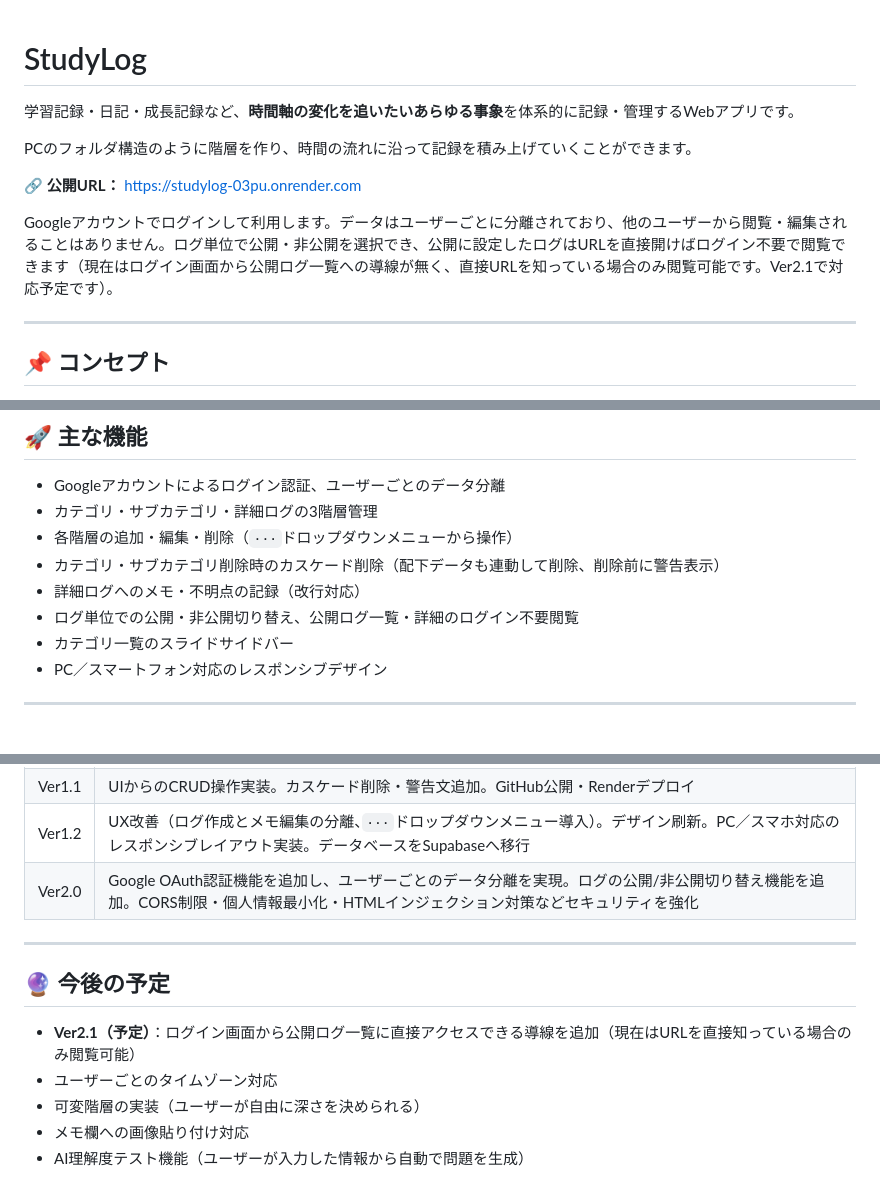
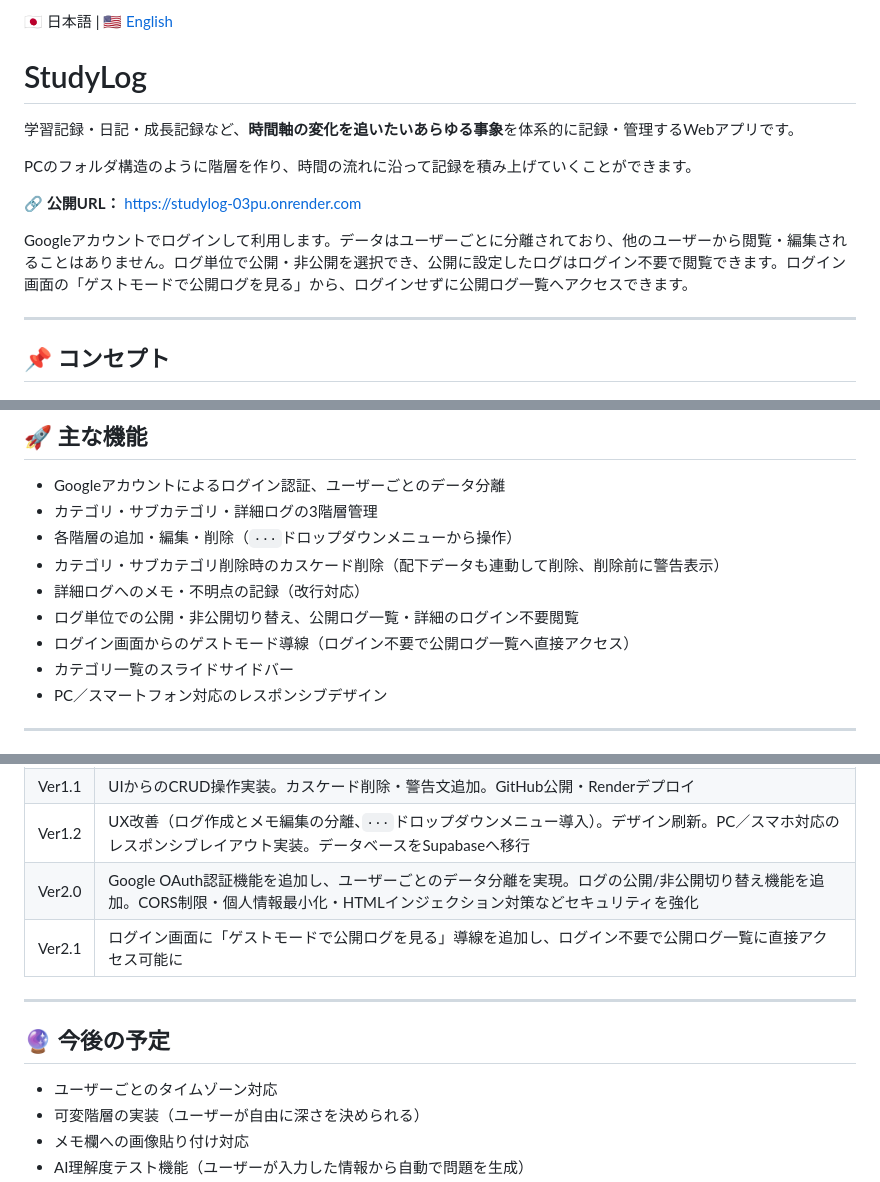
Before and after one commit to Hirobit/StudyLog, a Markdown page: README.md, 3 parts joined by grey strips. GitHub-like rendering.

Commit message:
docs: README英語版を追加、Ver2.1をバージョン履歴に反映

```diff
--- a/README.md
+++ b/README.md
@@ -1,3 +1,5 @@
+🇯🇵 日本語 | [🇺🇸 English](README.en.md)
+
 # StudyLog
 
 学習記録・日記・成長記録など、**時間軸の変化を追いたいあらゆる事象**を体系的に記録・管理するWebアプリです。
@@ -6,7 +8,7 @@ PCのフォルダ構造のように階層を作り、時間の流れに沿って
 
 🔗 **公開URL：** https://studylog-03pu.onrender.com
 
-Googleアカウントでログインして利用します。データはユーザーごとに分離されており、他のユーザーから閲覧・編集されることはありません。ログ単位で公開・非公開を選択でき、公開に設定したログはURLを直接開けばログイン不要で閲覧できます（現在はログイン画面から公開ログ一覧への導線が無く、直接URLを知っている場合のみ閲覧可能です。Ver2.1で対応予定です）。
+Googleアカウントでログインして利用します。データはユーザーごとに分離されており、他のユーザーから閲覧・編集されることはありません。ログ単位で公開・非公開を選択でき、公開に設定したログはログイン不要で閲覧できます。ログイン画面の「ゲストモードで公開ログを見る」から、ログインせずに公開ログ一覧へアクセスできます。
 
 ---
 
@@ -68,6 +70,7 @@ PC・スマートフォン両方のレイアウトに対応しています。ス
 - カテゴリ・サブカテゴリ削除時のカスケード削除（配下データも連動して削除、削除前に警告表示）
 - 詳細ログへのメモ・不明点の記録（改行対応）
 - ログ単位での公開・非公開切り替え、公開ログ一覧・詳細のログイン不要閲覧
+- ログイン画面からのゲストモード導線（ログイン不要で公開ログ一覧へ直接アクセス）
 - カテゴリ一覧のスライドサイドバー
 - PC／スマートフォン対応のレスポンシブデザイン
 
@@ -168,12 +171,12 @@ uvicorn main:app --reload
 | Ver1.1 | UIからのCRUD操作実装。カスケード削除・警告文追加。GitHub公開・Renderデプロイ |
 | Ver1.2 | UX改善（ログ作成とメモ編集の分離、`···`ドロップダウンメニュー導入）。デザイン刷新。PC／スマホ対応のレスポンシブレイアウト実装。データベースをSupabaseへ移行 |
 | Ver2.0 | Google OAuth認証機能を追加し、ユーザーごとのデータ分離を実現。ログの公開/非公開切り替え機能を追加。CORS制限・個人情報最小化・HTMLインジェクション対策などセキュリティを強化 |
+| Ver2.1 | ログイン画面に「ゲストモードで公開ログを見る」導線を追加し、ログイン不要で公開ログ一覧に直接アクセス可能に |
 
 ---
 
 ## 🔮 今後の予定
 
-- **Ver2.1（予定）**：ログイン画面から公開ログ一覧に直接アクセスできる導線を追加（現在はURLを直接知っている場合のみ閲覧可能）
 - ユーザーごとのタイムゾーン対応
 - 可変階層の実装（ユーザーが自由に深さを決められる）
 - メモ欄への画像貼り付け対応
```
Also changed, not shown: README.en.md (added, +184 -0 lines).
